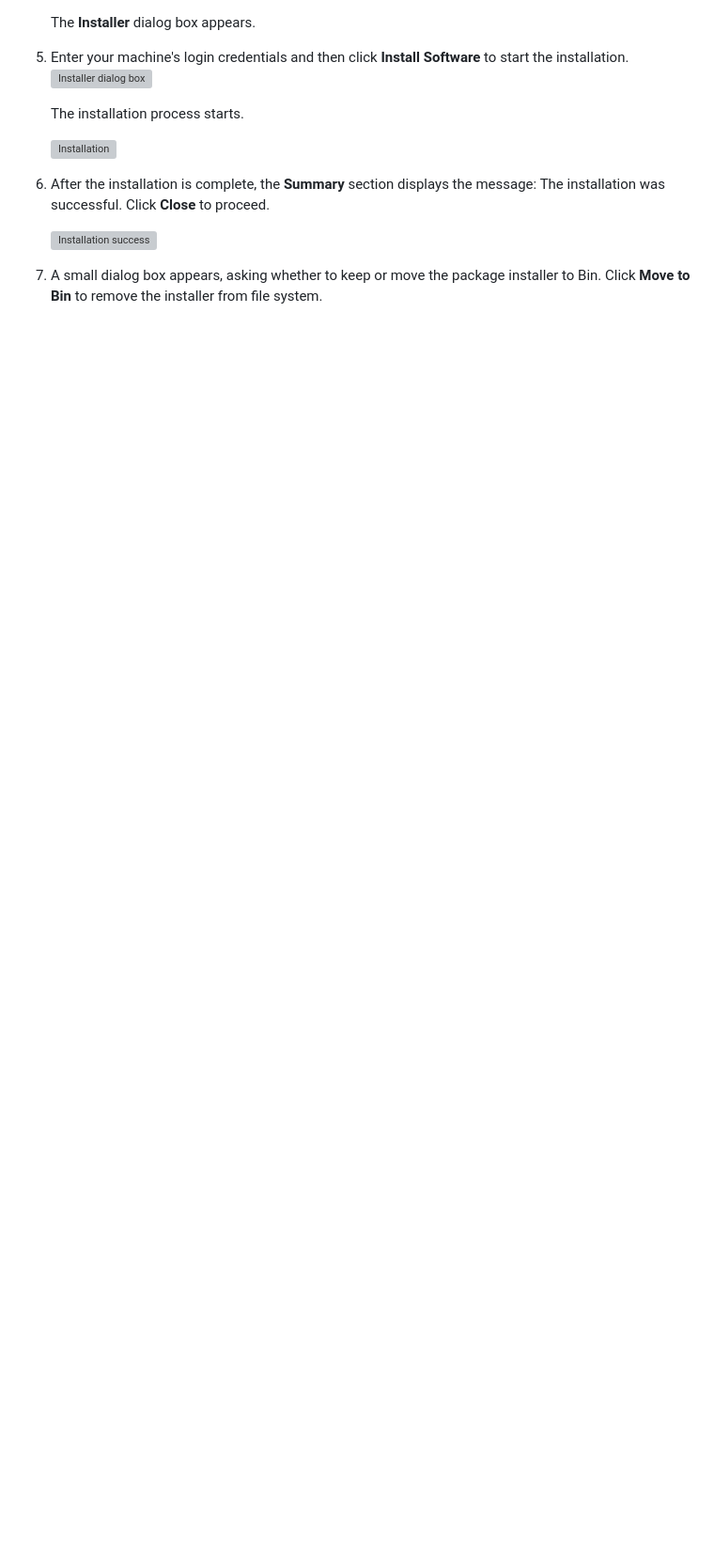
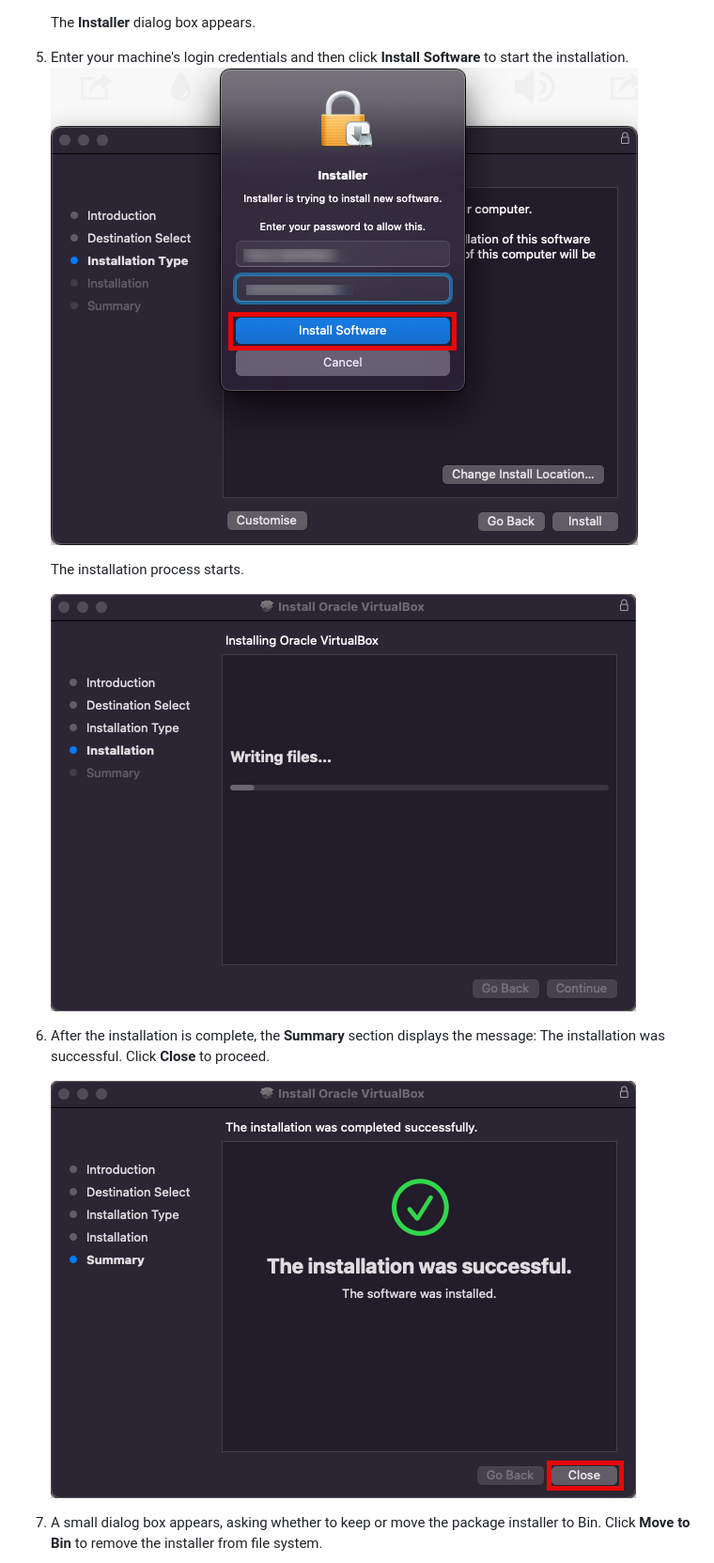
Before and after one commit to veeneedvee/Work-Samples, a Markdown page: virtualboc-installation-guide.md, the part around the change printed below. Shown: that part at 94% size. Rendered like a GitHub page; blank space fills up the shorter version; grey boxes are pictures that could not be loaded.

```diff
--- a/virtualboc-installation-guide.md
+++ b/virtualboc-installation-guide.md
@@ -65,13 +65,13 @@ You can also download older versions by clicking _VirtualBox older builds_ link
 
    The __Installer__ dialog box appears.
 5. Enter your machine's login credentials and then click __Install Software__ to start the installation.
-   ![Installer dialog box](VirBox-4.png)
+   ![Installer dialog box](/assets/VirBox-4.png)
 
    The installation process starts.
 
-   ![Installation](VirBox-5.png)
+   ![Installation](/assets/VirBox-5.png)
 6. After the installation is complete, the __Summary__ section displays the message: The installation was successful. Click __Close__ to proceed.
 
-   ![Installation success](VirBox-6.png)
+   ![Installation success](/assets/VirBox-6.png)
 7. A small dialog box appears, asking whether to keep or move the package installer to Bin. Click __Move to Bin__ to remove the installer from file system.
 
```
Also changed, not shown: other parts of virtualboc-installation-guide.md (+4 -4 lines).
